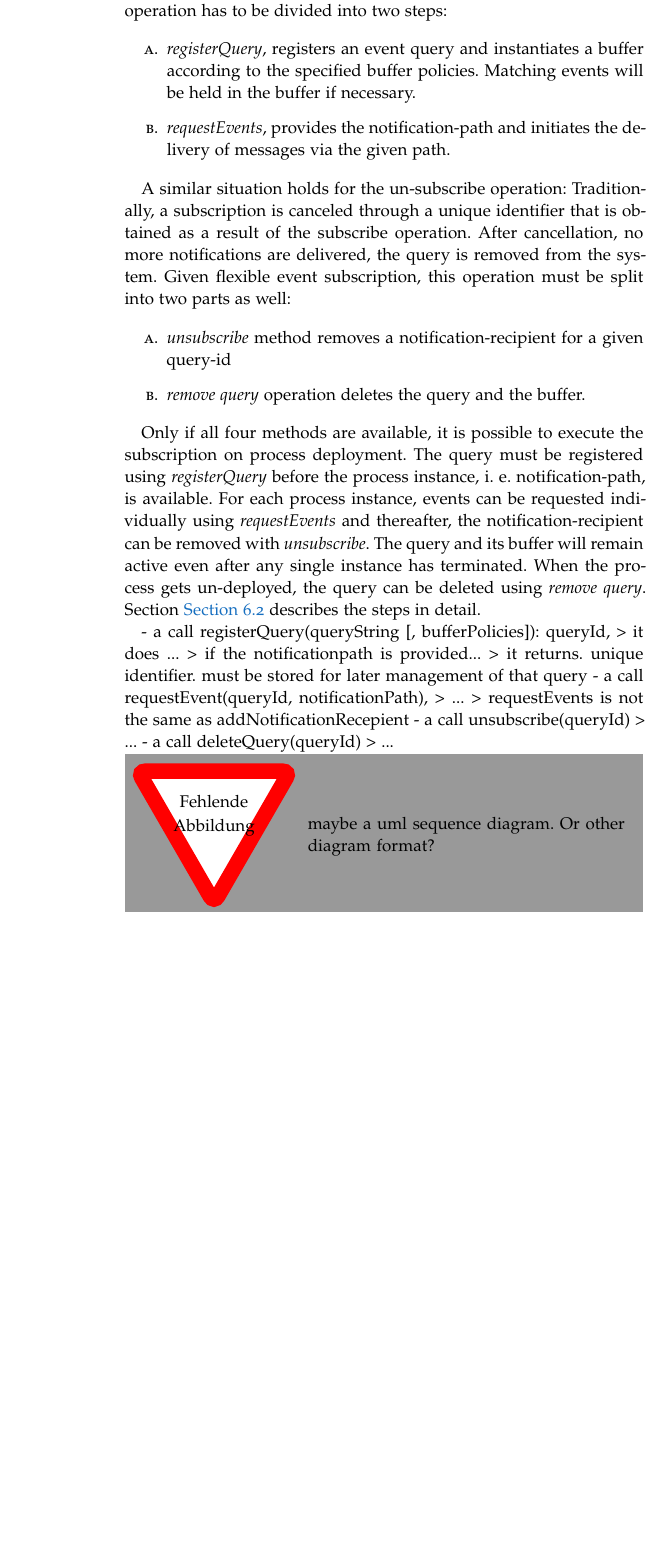
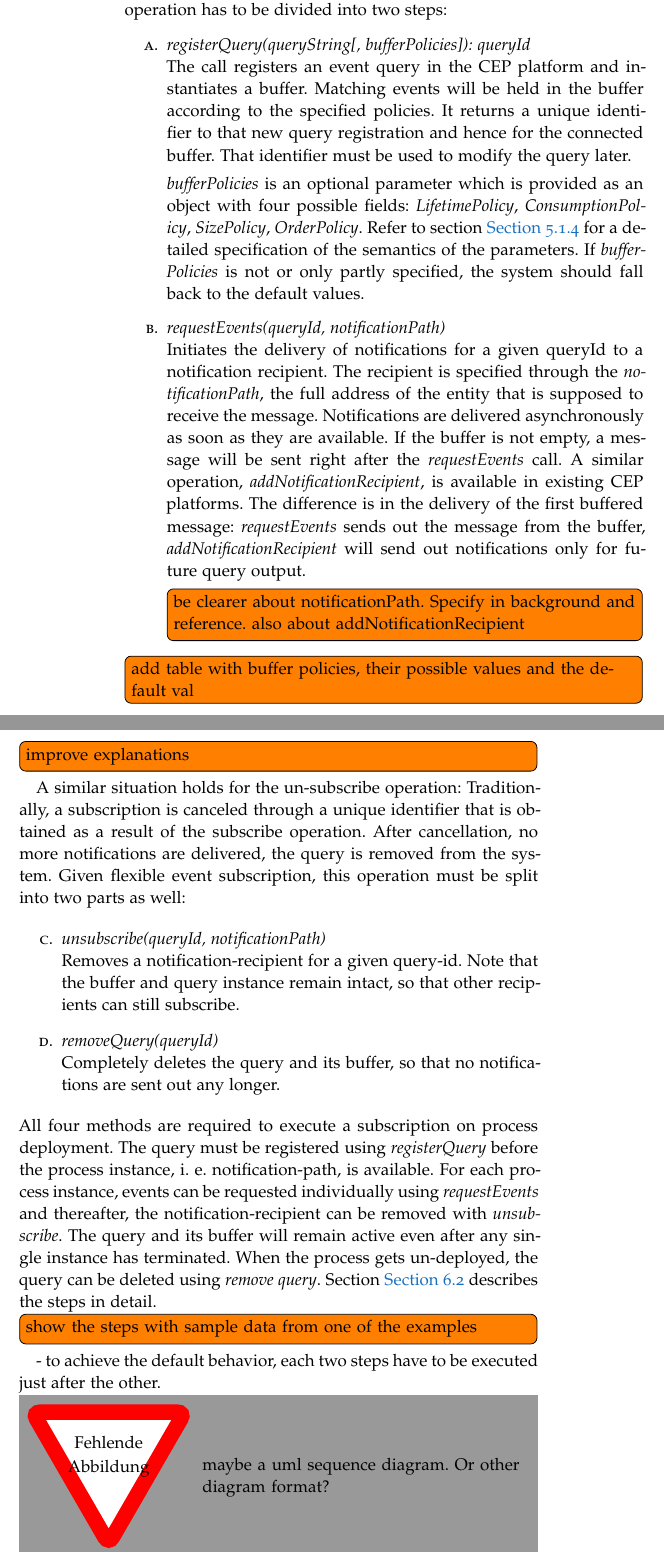
Before and after one commit to Omniabsent/thesis-early-event-subscription, a LaTeX thesis (thesis.tex, which reads chapters/automatic-subscription/automaticsubscription.tex): part of page 38 of 49 before the commit and two parts of pages 38 and 39 of 51 after it, the two joined at a grey line, cut so that both start at the same text, the shorter picture padded with empty space. Compiled offline with pdfLaTeX; a missing font is replaced by an installed copy or a similar font.

Commit message:
buffered event processing: v0.1

```diff
--- a/chapters/automatic-subscription/automaticsubscription.tex
+++ b/chapters/automatic-subscription/automaticsubscription.tex
@@ -24,35 +37,42 @@ The novel BPMN extension for flexible event subscription allows to issue a subsc
 Firstly, the \textit{subscribe} operation has to be divided into two steps:
 
 \begin{aenumerate}
-	\item \textit{registerQuery}, registers an event query and instantiates a buffer according to the specified buffer policies. Matching events will be held in the buffer if necessary.
-	\item \textit{requestEvents}, provides the notification-path and initiates the delivery of messages via the given path.
+	\item \textit{registerQuery(queryString[, bufferPolicies]): queryId}\newline
+	The call registers an event query in the CEP platform and instantiates a buffer. Matching events will be held in the buffer according to the specified  policies. It returns a unique identifier to that new query registration and hence for the connected buffer. That identifier must be used to modify the query later.
+
+	\textit{bufferPolicies} is an optional parameter which is provided as an object with four possible fields: \textit{LifetimePolicy}, \textit{ConsumptionPolicy}, \textit{SizePolicy}, \textit{OrderPolicy}. Refer to section~\autoref{ch:bpmnx:bufferpolicies} for a detailed specification of the semantics of the parameters. If \textit{bufferPolicies} is not or only partly specified, the system should fall back to the default values.
+
+	\item \textit{requestEvents(queryId, notificationPath)}\newline
+	Initiates the delivery of notifications for a given queryId to a notification recipient.
+	The recipient is specified through the \textit{notificationPath}, the full address of the entity that is supposed to receive the message.
+	Notifications are delivered asynchronously as soon as they are available. If the buffer is not empty, a message will be sent right after the \textit{requestEvents} call.
+	A similar operation, \textit{addNotificationRecipient}, is available in existing CEP platforms. The difference is in the delivery of the first buffered message: \textit{requestEvents} sends out the message from the buffer, \textit{addNotificationRecipient} will send out notifications only for future query output.
+	\todo[inline]{be clearer about notificationPath. Specify in background and reference. also about addNotificationRecipient}
 \end{aenumerate}\label{def:apiextension-subscribe}
+
+\todo[inline]{add table with buffer policies, their possible values and the default val}
+\todo[inline]{improve explanations}
 
 A similar situation holds for the un-subscribe operation: Traditionally, a subscription is canceled through a unique identifier that is obtained as a result of the subscribe operation. After cancellation, no more notifications are delivered, the query is removed from the system.
 Given flexible event subscription, this operation must be split into two parts as well:
 
 \begin{aenumerate}
-	\item \textit{unsubscribe} method removes a notification-recipient for a given query-id
-	\item \textit{remove query} operation deletes the query and the buffer.
+	\setcounter{enumi}{2}
+	\item \textit{unsubscribe(queryId, notificationPath)}\newline
+	Removes a notification-recipient for a given query-id. Note that the buffer and query instance remain intact, so that other recipients can still subscribe.
+	\item \textit{removeQuery(queryId)}\newline
+	Completely deletes the query and its buffer, so that no notifications are sent out any longer.
 \end{aenumerate}\label{def:apiextension-unsubscribe}
 
-Only if all four methods are available, it is possible to execute the subscription on process deployment.
+\noindent
+All four methods are required to execute a subscription on process deployment.
 The query must be registered using \textit{registerQuery} before the process instance, i.~e. notification-path, is available. For each process instance, events can be requested individually using \textit{requestEvents} and thereafter, the notification-recipient can be removed with \textit{unsubscribe}.
 The query and its buffer will remain active even after any single instance has terminated. When the process gets un-deployed, the query can be deleted using \textit{remove query}.
 Section~\autoref{ch:extendedprocessengine} describes the steps in detail.
+\todo[inline]{show the steps with sample data from one of the examples}
 
+- to achieve the default behavior, each two steps have to be executed just after the other.
 
-- a call registerQuery(queryString [, bufferPolicies]): queryId,
-> it does ...
-> if the notificationpath is provided...
-> it returns. unique identifier. must be stored for later management of that query
-- a call requestEvent(queryId, notificationPath),
-> ...
-> requestEvents is not the same as addNotificationRecepient
-- a call unsubscribe(queryId)
-> ...
-- a call deleteQuery(queryId)
-> ...
 
 \missingfigure{maybe a uml sequence diagram. Or other diagram format?}
 \todo[inline]{maybe provide a swagger definition for this?}
```
Also changed, not shown: chapters/concept/bpmnx/bpmnx.tex (+2 -2 lines), thesis.pdf, chapters/automatic-subscription/automaticsubscription.tex (19 more changed lines).
